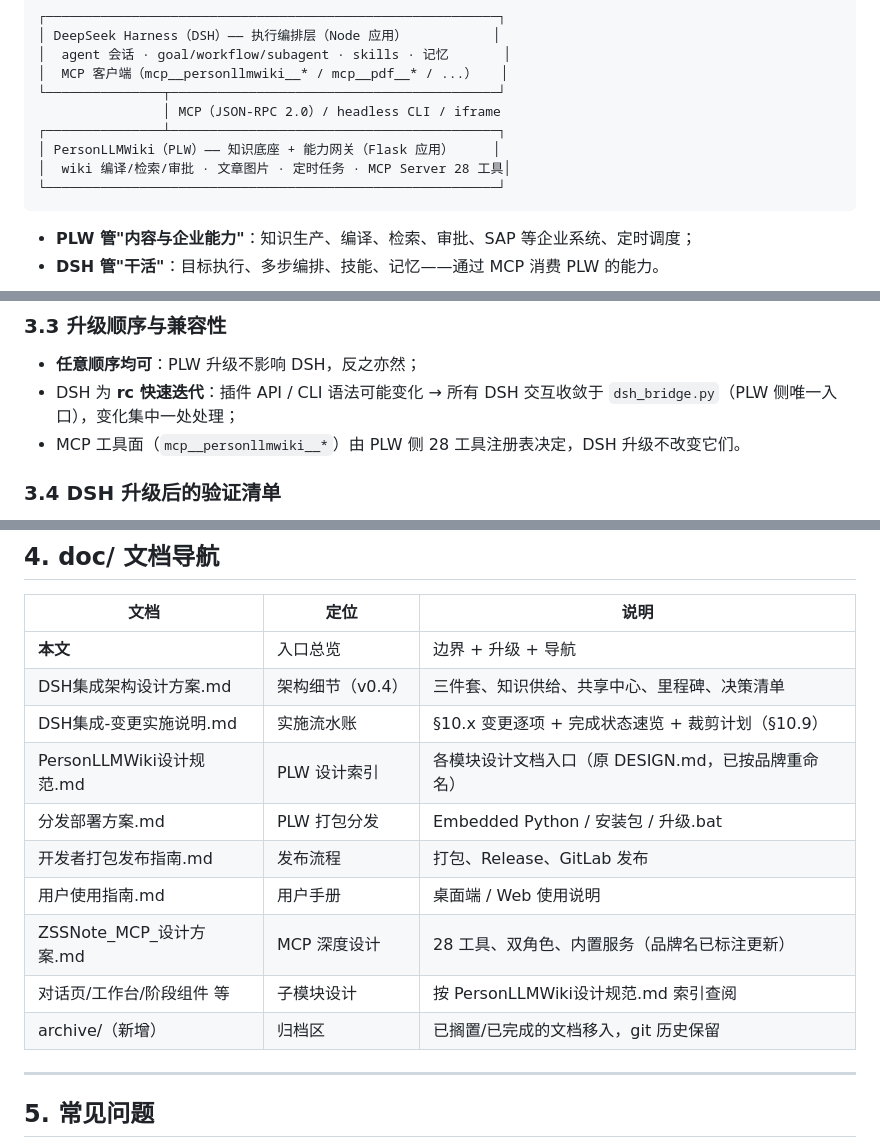
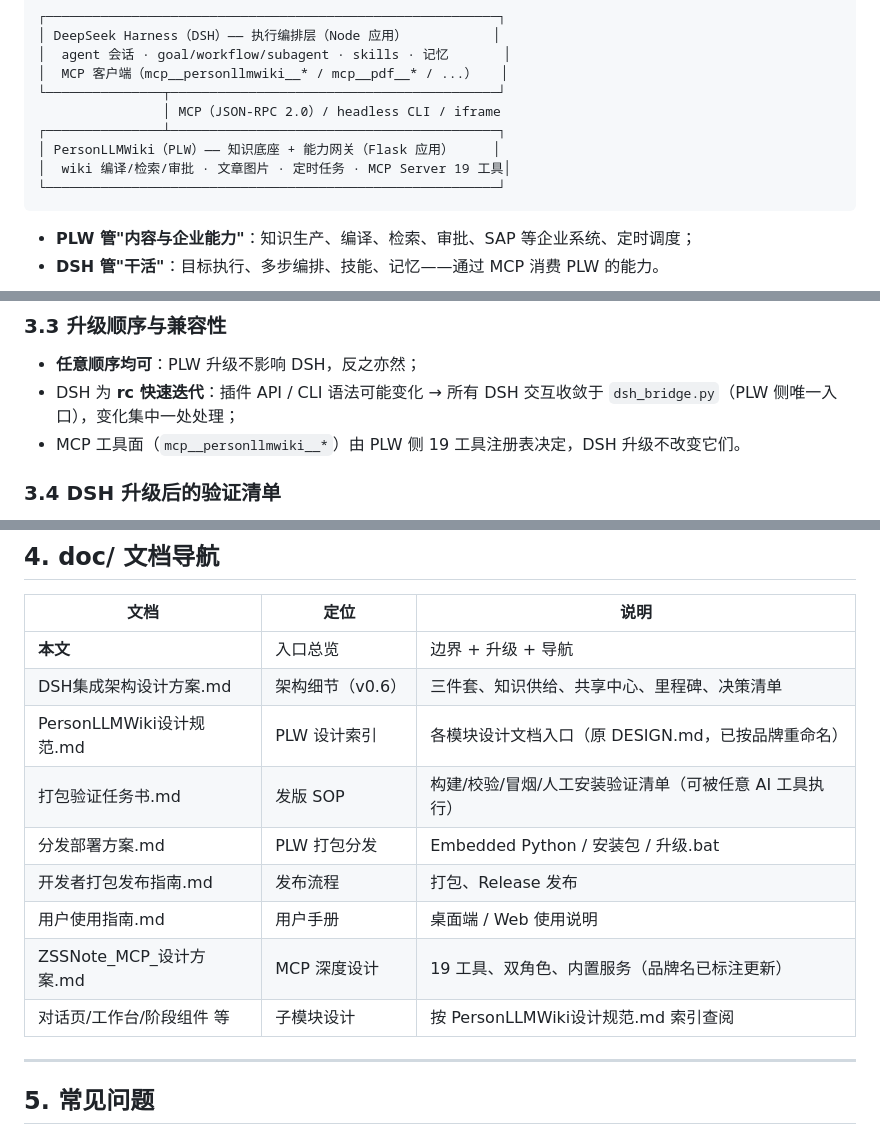
Before and after one commit to zsafly-star/PersonLLMWiki, a Markdown page: doc/README-架构边界与升级指南.md, 3 parts joined by grey strips. Rendered like a GitHub page.

````diff
--- a/doc/README-架构边界与升级指南.md
+++ b/doc/README-架构边界与升级指南.md
@@ -17,7 +17,7 @@
                 │ MCP（JSON-RPC 2.0）/ headless CLI / iframe
 ┌───────────────┴──────────────────────────────────────────┐
 │ PersonLLMWiki（PLW）—— 知识底座 + 能力网关（Flask 应用）     │
-│  wiki 编译/检索/审批 · 文章图片 · 定时任务 · MCP Server 28 工具│
+│  wiki 编译/检索/审批 · 文章图片 · 定时任务 · MCP Server 19 工具│
 └──────────────────────────────────────────────────────────┘
 ```
 
@@ -76,7 +76,7 @@
 
 - **任意顺序均可**：PLW 升级不影响 DSH，反之亦然；
 - DSH 为 **rc 快速迭代**：插件 API / CLI 语法可能变化 → 所有 DSH 交互收敛于 `dsh_bridge.py`（PLW 侧唯一入口），变化集中一处处理；
-- MCP 工具面（`mcp__personllmwiki__*`）由 PLW 侧 28 工具注册表决定，DSH 升级不改变它们。
+- MCP 工具面（`mcp__personllmwiki__*`）由 PLW 侧 19 工具注册表决定，DSH 升级不改变它们。
 
 ### 3.4 DSH 升级后的验证清单
 
@@ -92,15 +92,14 @@
 | 文档 | 定位 | 说明 |
 |---|---|---|
 | **本文** | 入口总览 | 边界 + 升级 + 导航 |
-| DSH集成架构设计方案.md | 架构细节（v0.4） | 三件套、知识供给、共享中心、里程碑、决策清单 |
-| DSH集成-变更实施说明.md | 实施流水账 | §10.x 变更逐项 + 完成状态速览 + 裁剪计划（§10.9） |
+| DSH集成架构设计方案.md | 架构细节（v0.6） | 三件套、知识供给、共享中心、里程碑、决策清单 |
 | PersonLLMWiki设计规范.md | PLW 设计索引 | 各模块设计文档入口（原 DESIGN.md，已按品牌重命名） |
+| 打包验证任务书.md | 发版 SOP | 构建/校验/冒烟/人工安装验证清单（可被任意 AI 工具执行） |
 | 分发部署方案.md | PLW 打包分发 | Embedded Python / 安装包 / 升级.bat |
-| 开发者打包发布指南.md | 发布流程 | 打包、Release、GitLab 发布 |
+| 开发者打包发布指南.md | 发布流程 | 打包、Release 发布 |
 | 用户使用指南.md | 用户手册 | 桌面端 / Web 使用说明 |
-| ZSSNote_MCP_设计方案.md | MCP 深度设计 | 28 工具、双角色、内置服务（品牌名已标注更新） |
+| ZSSNote_MCP_设计方案.md | MCP 深度设计 | 19 工具、双角色、内置服务（品牌名已标注更新） |
 | 对话页/工作台/阶段组件 等 | 子模块设计 | 按 PersonLLMWiki设计规范.md 索引查阅 |
-| archive/（新增） | 归档区 | 已搁置/已完成的文档移入，git 历史保留 |
 
 ---
 
````
Also changed, not shown: README.md (+3 -2 lines), doc/DSH集成架构设计方案.md (+6 -4 lines).
